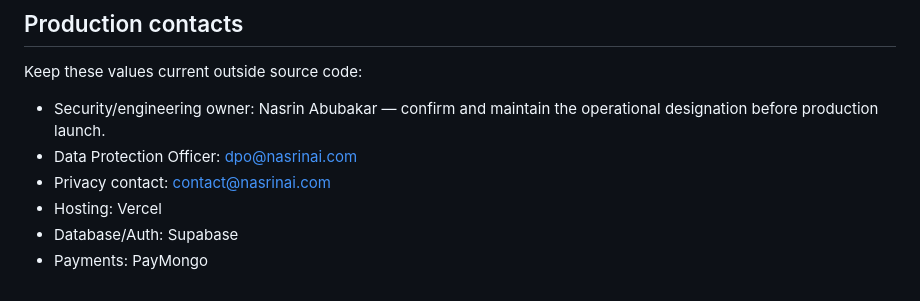
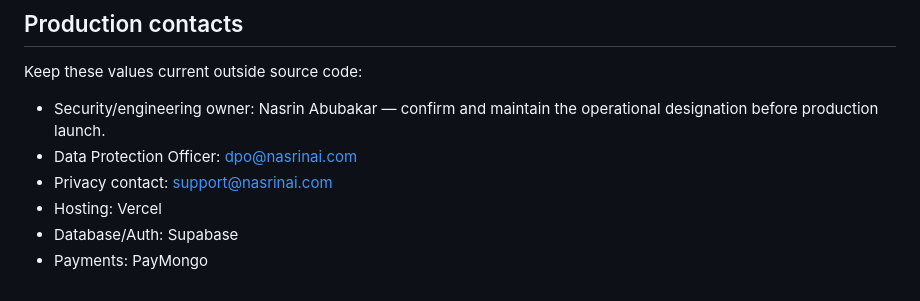
Before and after one commit to primusco20/nasrinAI, a Markdown page: docs/incident-response.md, the part around the change. Drawn GitHub-style.

Commit message:
Use support@nasrinai.com for support contacts

```diff
--- a/docs/incident-response.md
+++ b/docs/incident-response.md
@@ -113,7 +113,7 @@ Keep these values current outside source code:
 
 - Security/engineering owner: Nasrin Abubakar — confirm and maintain the operational designation before production launch.
 - Data Protection Officer: dpo@nasrinai.com
-- Privacy contact: contact@nasrinai.com
+- Privacy contact: support@nasrinai.com
 - Hosting: Vercel
 - Database/Auth: Supabase
 - Payments: PayMongo
```
